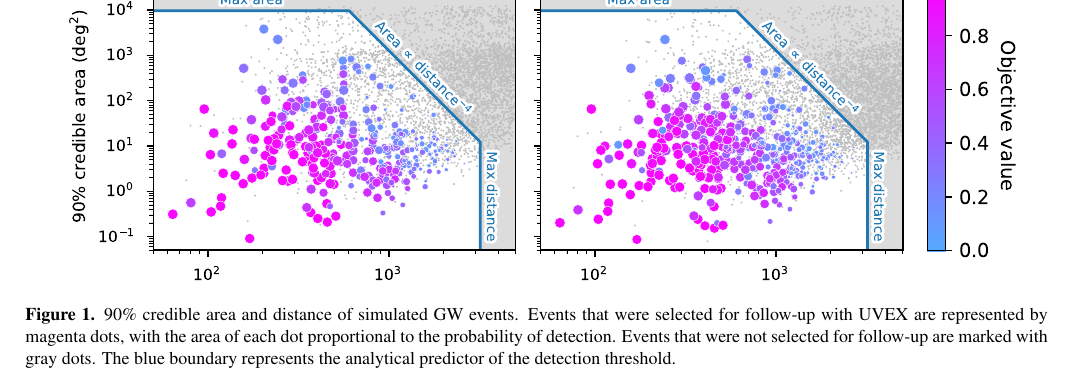
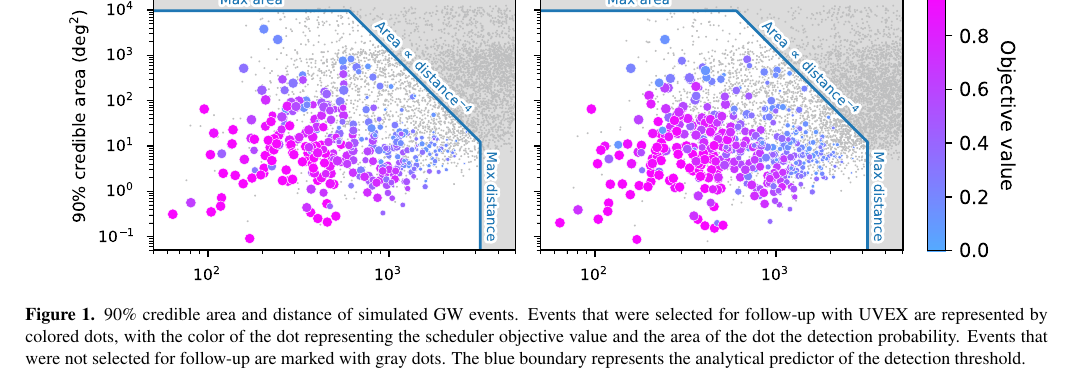
Before and after one commit to m4opt/m4opt-paper, a LaTeX paper (m4opt.tex): part of page 3 of 3, cut so that both start at the same text. Compiled offline with pdfLaTeX.

Commit message:
Update caption

```diff
--- a/m4opt.tex
+++ b/m4opt.tex
@@ -90,7 +90,7 @@ The results are shown in Fig~\ref{fig:area-distance}. The expected numbers of ev
 
 \begin{figure*}
     \includegraphics[width=\textwidth]{figures/area-distance}
-    \caption{\label{fig:area-distance}90\% credible area and distance of simulated \ac{GW} events. Events that were selected for follow-up with \ac{UVEX} are represented by magenta dots, with the area of each dot proportional to the probability of detection. Events that were not selected for follow-up are marked with gray dots. The blue boundary represents the analytical predictor of the detection threshold.}
+    \caption{\label{fig:area-distance}90\% credible area and distance of simulated \ac{GW} events. Events that were selected for follow-up with \ac{UVEX} are represented by colored dots, with the color of the dot representing the scheduler objective value and the area of the dot the detection probability. Events that were not selected for follow-up are marked with gray dots. The blue boundary represents the analytical predictor of the detection threshold.}
 \end{figure*}
 
 \begin{deluxetable}{lcc}
```
